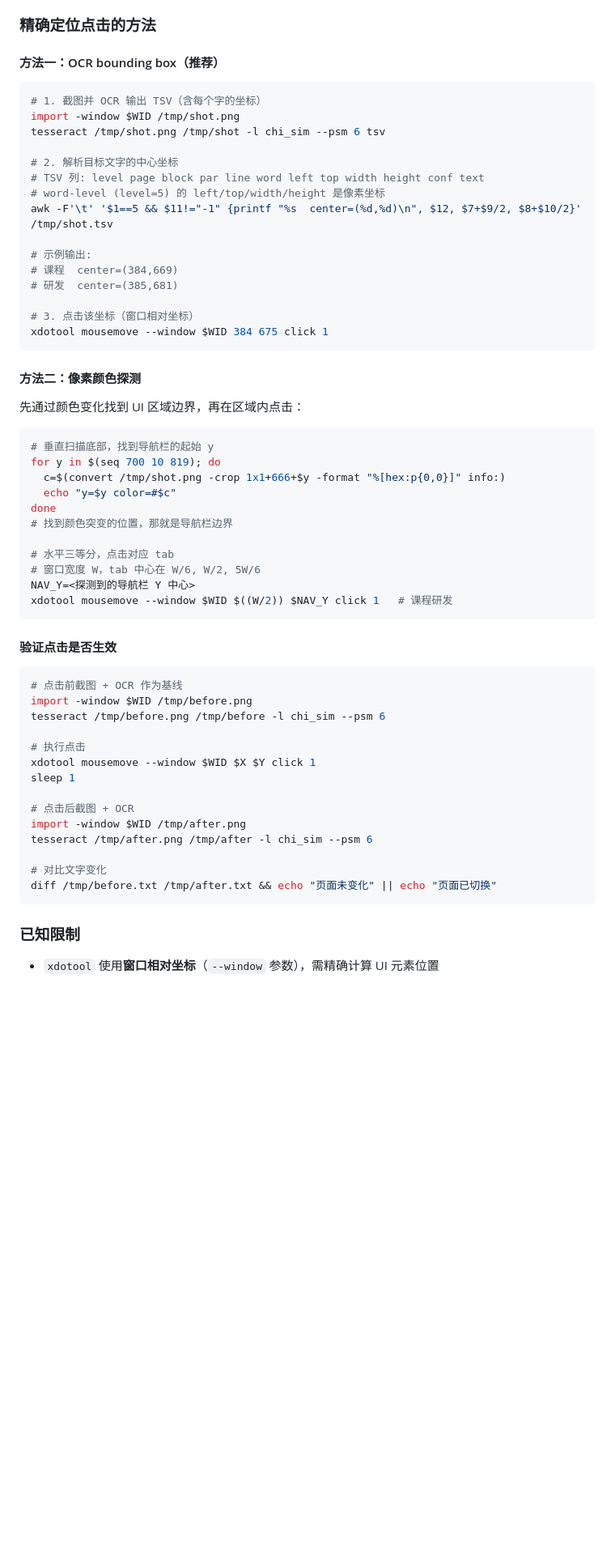
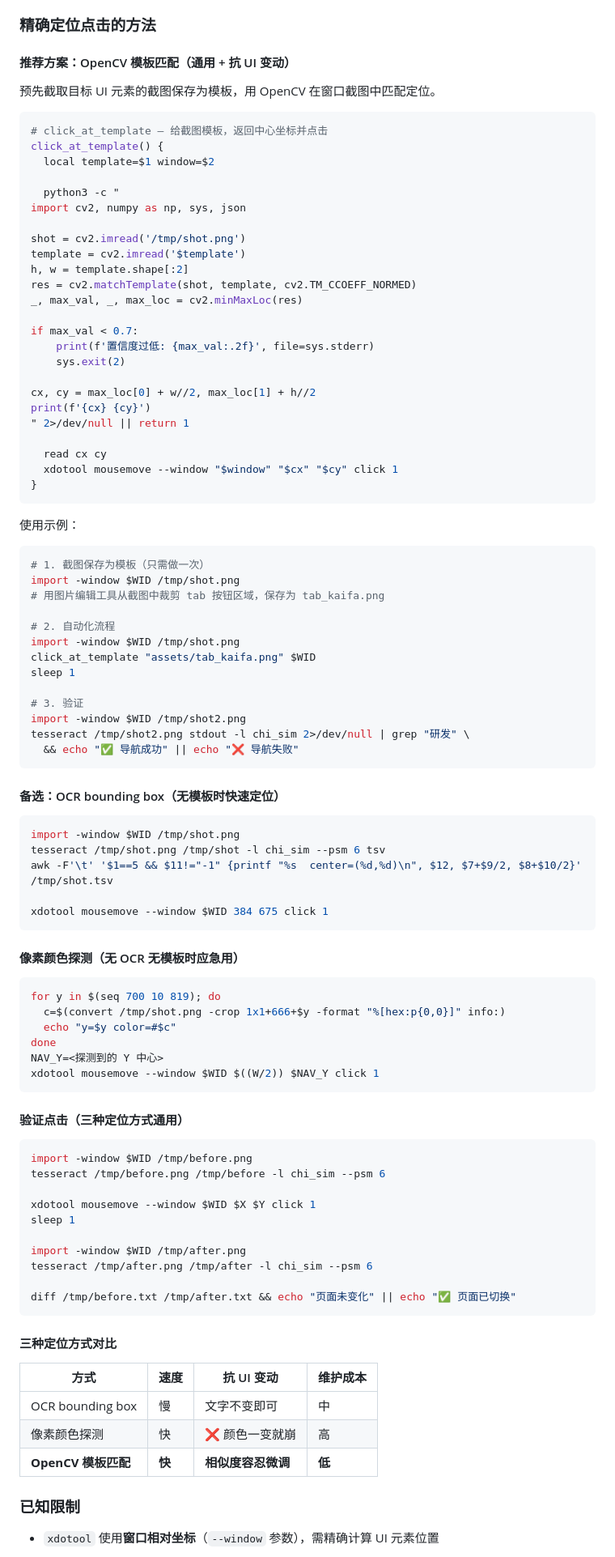
Before and after one commit to quanttide/quanttide-laboratory-of-course-development, a Markdown page: docs/studio.md, the part around the change. Shown at 81% size. Rendered like a GitHub page; blank space fills up the shorter version.

Commit message:
docs: 将精确定位方案升级为 OpenCV 模板匹配（推荐）

````diff
--- a/docs/studio.md
+++ b/docs/studio.md
@@ -76,62 +76,98 @@ bin/studio/
 
 ### 精确定位点击的方法
 
-#### 方法一：OCR bounding box（推荐）
+#### 推荐方案：OpenCV 模板匹配（通用 + 抗 UI 变动）
+
+预先截取目标 UI 元素的截图保存为模板，用 OpenCV 在窗口截图中匹配定位。
 
 ```bash
-# 1. 截图并 OCR 输出 TSV（含每个字的坐标）
+# click_at_template — 给截图模板，返回中心坐标并点击
+click_at_template() {
+  local template=$1 window=$2
+
+  python3 -c "
+import cv2, numpy as np, sys, json
+
+shot = cv2.imread('/tmp/shot.png')
+template = cv2.imread('$template')
+h, w = template.shape[:2]
+res = cv2.matchTemplate(shot, template, cv2.TM_CCOEFF_NORMED)
+_, max_val, _, max_loc = cv2.minMaxLoc(res)
+
+if max_val < 0.7:
+    print(f'置信度过低: {max_val:.2f}', file=sys.stderr)
+    sys.exit(2)
+
+cx, cy = max_loc[0] + w//2, max_loc[1] + h//2
+print(f'{cx} {cy}')
+" 2>/dev/null || return 1
+
+  read cx cy
+  xdotool mousemove --window "$window" "$cx" "$cy" click 1
+}
+```
+
+使用示例：
+
+```bash
+# 1. 截图保存为模板（只需做一次）
+import -window $WID /tmp/shot.png
+# 用图片编辑工具从截图中裁剪 tab 按钮区域，保存为 tab_kaifa.png
+
+# 2. 自动化流程
+import -window $WID /tmp/shot.png
+click_at_template "assets/tab_kaifa.png" $WID
+sleep 1
+
+# 3. 验证
+import -window $WID /tmp/shot2.png
+tesseract /tmp/shot2.png stdout -l chi_sim 2>/dev/null | grep "研发" \
+  && echo "✅ 导航成功" || echo "❌ 导航失败"
+```
+
+#### 备选：OCR bounding box（无模板时快速定位）
+
+```bash
 import -window $WID /tmp/shot.png
 tesseract /tmp/shot.png /tmp/shot -l chi_sim --psm 6 tsv
-
-# 2. 解析目标文字的中心坐标
-# TSV 列: level page block par line word left top width height conf text
-# word-level (level=5) 的 left/top/width/height 是像素坐标
 awk -F'\t' '$1==5 && $11!="-1" {printf "%s  center=(%d,%d)\n", $12, $7+$9/2, $8+$10/2}' /tmp/shot.tsv
 
-# 示例输出:
-# 课程  center=(384,669)
-# 研发  center=(385,681)
-
-# 3. 点击该坐标（窗口相对坐标）
 xdotool mousemove --window $WID 384 675 click 1
 ```
 
-#### 方法二：像素颜色探测
-
-先通过颜色变化找到 UI 区域边界，再在区域内点击：
+#### 像素颜色探测（无 OCR 无模板时应急用）
 
 ```bash
-# 垂直扫描底部，找到导航栏的起始 y
 for y in $(seq 700 10 819); do
   c=$(convert /tmp/shot.png -crop 1x1+666+$y -format "%[hex:p{0,0}]" info:)
   echo "y=$y color=#$c"
 done
-# 找到颜色突变的位置，那就是导航栏边界
-
-# 水平三等分，点击对应 tab
-# 窗口宽度 W，tab 中心在 W/6, W/2, 5W/6
-NAV_Y=<探测到的导航栏 Y 中心>
-xdotool mousemove --window $WID $((W/2)) $NAV_Y click 1   # 课程研发
+NAV_Y=<探测到的 Y 中心>
+xdotool mousemove --window $WID $((W/2)) $NAV_Y click 1
 ```
 
-#### 验证点击是否生效
+#### 验证点击（三种定位方式通用）
 
 ```bash
-# 点击前截图 + OCR 作为基线
 import -window $WID /tmp/before.png
 tesseract /tmp/before.png /tmp/before -l chi_sim --psm 6
 
-# 执行点击
 xdotool mousemove --window $WID $X $Y click 1
 sleep 1
 
-# 点击后截图 + OCR
 import -window $WID /tmp/after.png
 tesseract /tmp/after.png /tmp/after -l chi_sim --psm 6
 
-# 对比文字变化
-diff /tmp/before.txt /tmp/after.txt && echo "页面未变化" || echo "页面已切换"
+diff /tmp/before.txt /tmp/after.txt && echo "页面未变化" || echo "✅ 页面已切换"
 ```
+
+#### 三种定位方式对比
+
+| 方式 | 速度 | 抗 UI 变动 | 维护成本 |
+|------|------|-----------|---------|
+| OCR bounding box | 慢 | 文字不变即可 | 中 |
+| 像素颜色探测 | 快 | ❌ 颜色一变就崩 | 高 |
+| **OpenCV 模板匹配** | **快** | **相似度容忍微调** | **低** |
 
 ### 已知限制
 
````
